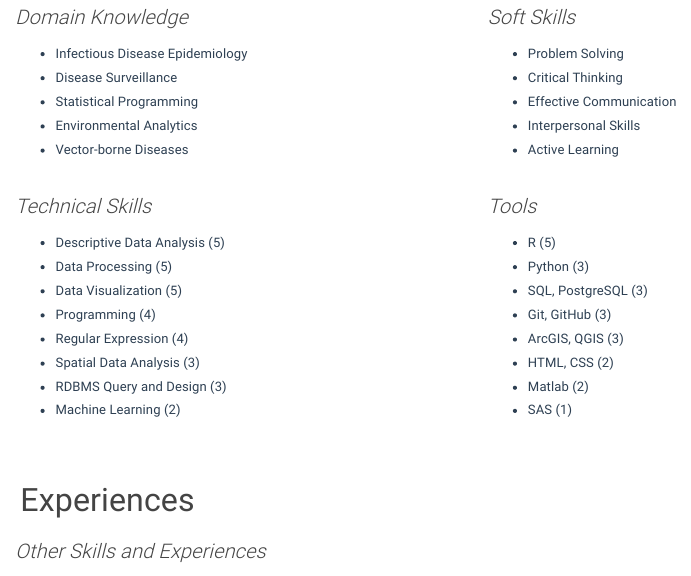
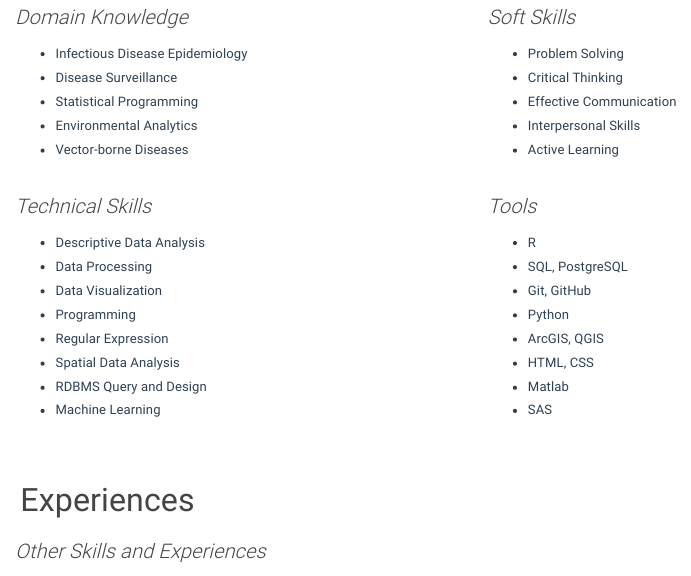
Before and after one commit to eugejoh/eugejoh.github.io, an R Markdown document (cv.Rmd): the page in a window 1100 px wide, from 170 px down. Rendered offline with R 4.5, knitr and Pandoc, with nearby package versions.

Commit message:
removed rating

```diff
--- a/cv.Rmd
+++ b/cv.Rmd
@@ -29,26 +29,26 @@ My main tool for anything data related is **R**. My typical workflow uses the [*
 </div>
 <div class="column">
 <h3>Technical Skills</h3><p>
-- Descriptive Data Analysis (5)
-- Data Processing (5)
-- Data Visualization (5)
-- Programming (4)
-- Regular Expression (4)
-- Spatial Data Analysis (3)
-- RDBMS Query and Design (3)
-- Machine Learning (2)
+- Descriptive Data Analysis
+- Data Processing
+- Data Visualization
+- Programming
+- Regular Expression
+- Spatial Data Analysis
+- RDBMS Query and Design
+- Machine Learning
 </p>
 </div>
 <div class="column">
 <h3>Tools</h3><p>
-- R (5)
-- Python (3)
-- SQL, PostgreSQL (3)
-- Git, GitHub (3)
-- ArcGIS, QGIS (3)
-- HTML, CSS (2)
-- Matlab (2)
-- SAS (1)
+- R
+- SQL, PostgreSQL
+- Git, GitHub
+- Python
+- ArcGIS, QGIS
+- HTML, CSS
+- Matlab
+- SAS
 </p>
 </div>
 </div>
```
Also changed, not shown: cv.html.
